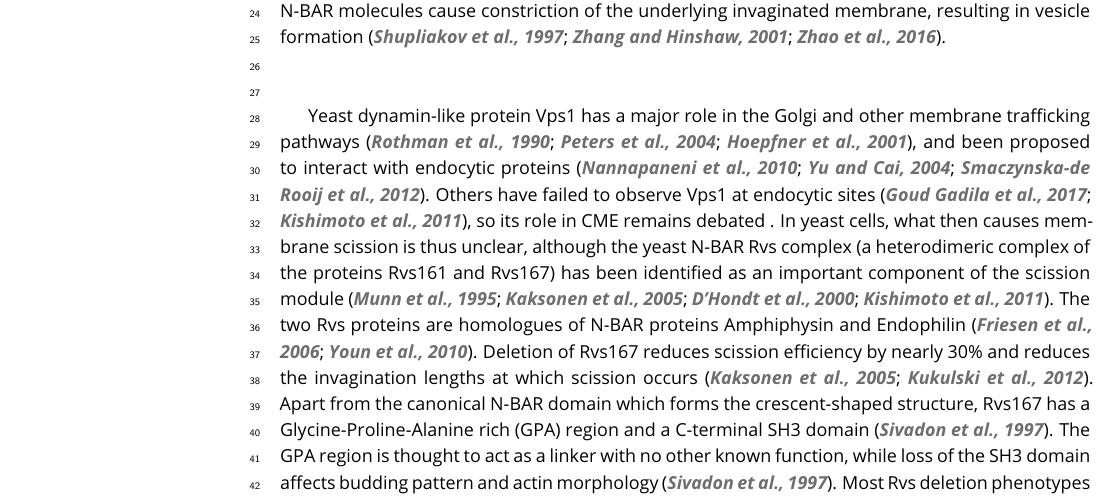
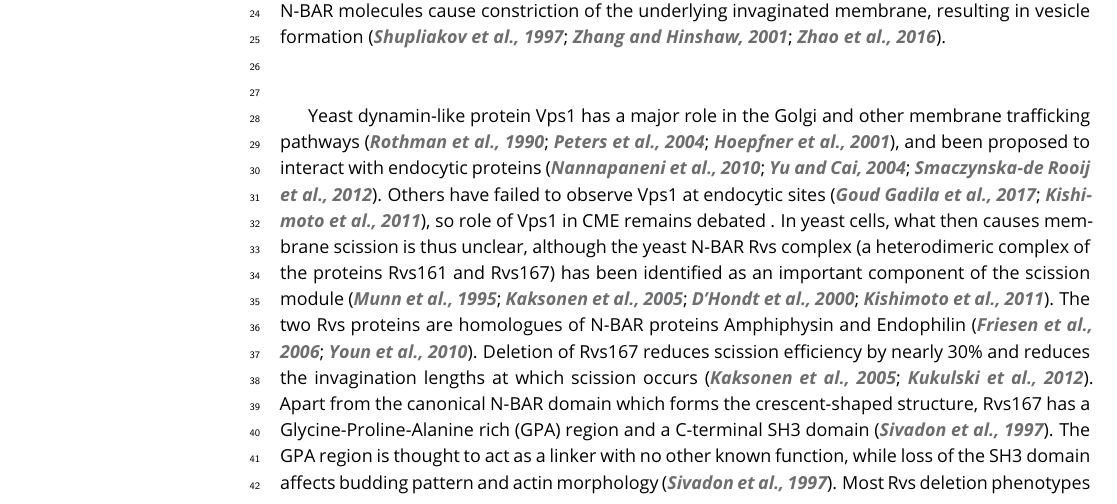
Before and after one commit to deepikaamenon/scission_paper, a LaTeX document (main.tex): part of page 1 of 23, cut so that both start at the same text. Compiled offline with pdfLaTeX.

Commit message:
txs auto checkin

```diff
--- a/main.tex
+++ b/main.tex
@@ -61,7 +61,7 @@ Clathrin-mediated endocytosis (CME) is an endocytic process by which cargo from
 
 ~\\
 
-Yeast dynamin-like protein Vps1 has a major role in the Golgi and other membrane trafficking pathways \citep{Rothman1990,Peters2004,Hoepfner2001}, and been proposed to interact with endocytic proteins \citep{Nannapaneni2010b, Yu2004,Smaczynska-deRooij2012}. Others have failed to observe Vps1 at endocytic sites \citep{GoudGadila2017,Kishimoto2011}, so its role in CME remains debated . In yeast cells, what then causes membrane scission is thus unclear, although the yeast N-BAR Rvs complex (a heterodimeric complex of the proteins Rvs161 and Rvs167) has been identified as an important component of the scission module \citep{Munn1995,Kaksonen2005,DHondt2000,Kishimoto2011}. The two Rvs proteins are homologues of N-BAR proteins Amphiphysin and Endophilin \citep{Friesen2006,Youn2010}. Deletion of Rvs167 reduces scission efficiency by nearly 30\% and reduces the invagination lengths at which scission occurs \citep{Kaksonen2005,Kukulski2012}. Apart from the canonical N-BAR domain which forms the crescent-shaped structure,  Rvs167 has a Glycine-Proline-Alanine rich (GPA) region and a C-terminal SH3 domain \citep{Sivadon1997}. The GPA region is thought to act as a linker with no other known function, while loss of the SH3 domain affects budding pattern and actin morphology \citep{Sivadon1997}. Most Rvs deletion phenotypes can be rescued by expression of the BAR domains alone \citep{Sivadon1997}, suggesting that the BAR domains are the functional unit of the Rvs complex.
+Yeast dynamin-like protein Vps1 has a major role in the Golgi and other membrane trafficking pathways \citep{Rothman1990,Peters2004,Hoepfner2001}, and been proposed to interact with endocytic proteins \citep{Nannapaneni2010b, Yu2004,Smaczynska-deRooij2012}. Others have failed to observe Vps1 at endocytic sites \citep{GoudGadila2017,Kishimoto2011}, so role of Vps1 in CME remains debated . In yeast cells, what then causes membrane scission is thus unclear, although the yeast N-BAR Rvs complex (a heterodimeric complex of the proteins Rvs161 and Rvs167) has been identified as an important component of the scission module \citep{Munn1995,Kaksonen2005,DHondt2000,Kishimoto2011}. The two Rvs proteins are homologues of N-BAR proteins Amphiphysin and Endophilin \citep{Friesen2006,Youn2010}. Deletion of Rvs167 reduces scission efficiency by nearly 30\% and reduces the invagination lengths at which scission occurs \citep{Kaksonen2005,Kukulski2012}. Apart from the canonical N-BAR domain which forms the crescent-shaped structure,  Rvs167 has a Glycine-Proline-Alanine rich (GPA) region and a C-terminal SH3 domain \citep{Sivadon1997}. The GPA region is thought to act as a linker with no other known function, while loss of the SH3 domain affects budding pattern and actin morphology \citep{Sivadon1997}. Most Rvs deletion phenotypes can be rescued by expression of the BAR domains alone \citep{Sivadon1997}, suggesting that the BAR domains are the functional unit of the Rvs complex.
 
 The Rvs complex can tubulate liposomes in vitro, indicating that the BAR domains can impose curvature on membranes \citep{Youn2010}. However, Rvs arrives at endocytic sites when membrane tubes are already formed: curvature sensing rather than generation is the likely interaction of the complex with endocytic sites \citep{Kukulski2012,Picco2015}. Rvs molecules arrive at endocytic sites about 4 seconds before scission, and disassemble rapidly at the time of scission \citep{Picco2015}, consistent with a role in scission. While it is shown to be involved in the last stages of endocytosis, a mechanistic understanding of the influence of Rvs on scission remains incomplete.
 
```
